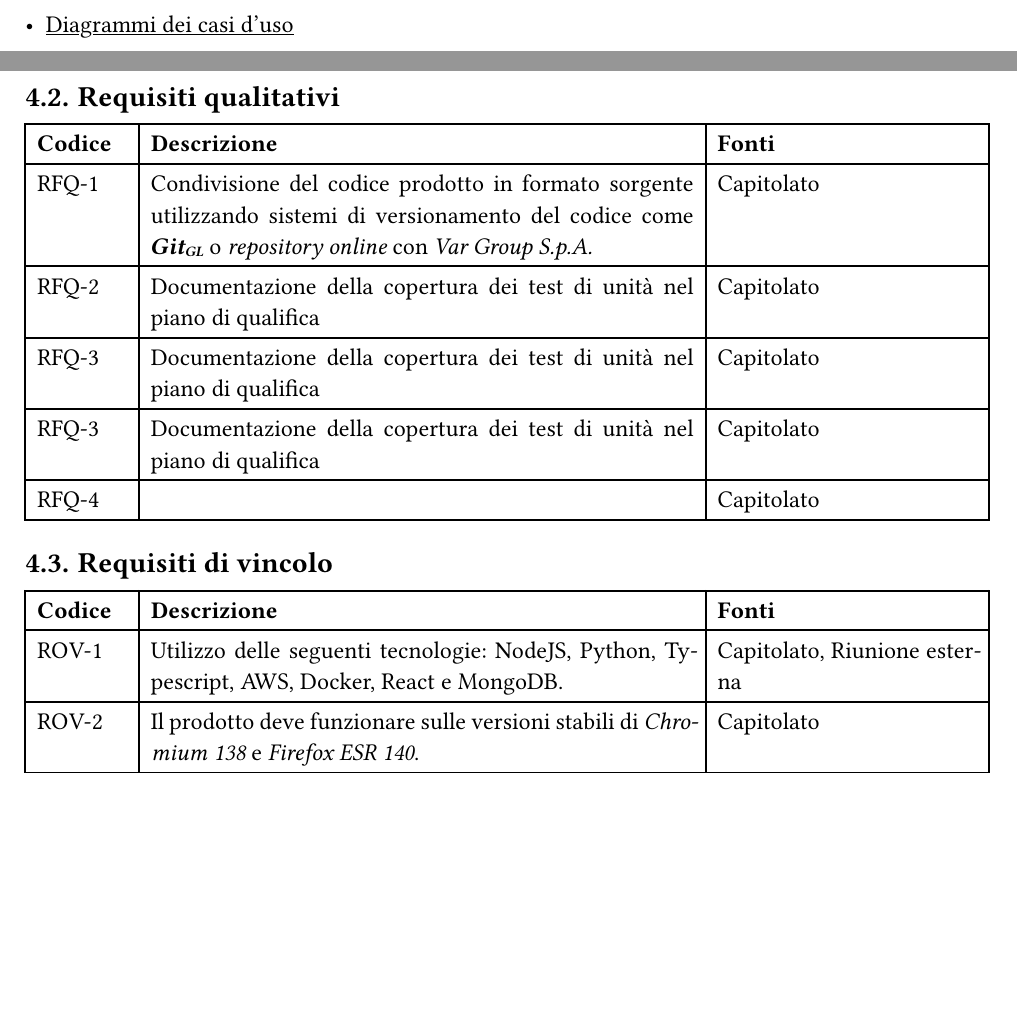
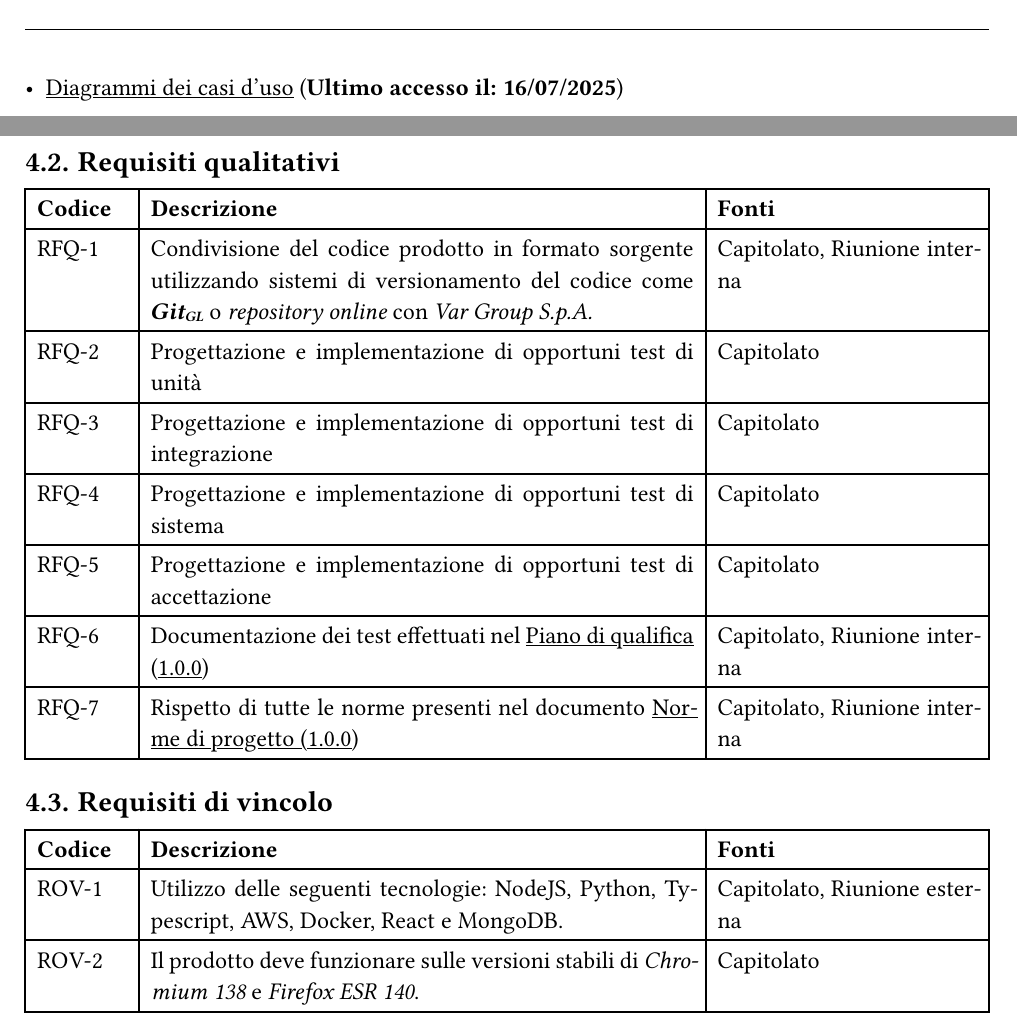
Before and after one commit to Sigma18Unipd/docs, a Typst document (2-RTB/documentidiprogetto/analisideirequisiti_1.1.0.typ): two parts of pages 7 and 33 of 34 before the commit and two parts of pages 8 and 34 of 35 after it, joined at a grey line, cut so that both start at the same text, the shorter picture padded with empty space. Compiled offline with Typst 0.15.

Commit message:
Aggiunta requisiti

```diff
--- a/2-RTB/documentidiprogetto/analisideirequisiti_1.1.0.typ
+++ b/2-RTB/documentidiprogetto/analisideirequisiti_1.1.0.typ
@@ -129,9 +127,9 @@ All'interno dei documenti, ogni termine presente nel Glossario sarà opportuname
 
 - #link("https://sigma18unipd.github.io/documentiCompilati/2-RTB/documentidiprogetto/glossario.pdf")[Glossario (0.11.0)]
 
-- #link("https://www.math.unipd.it/~tullio/IS-1/2024/Dispense/T05.pdf")[Dispensa T05: Analisi dei requisiti]
+- #link("https://www.math.unipd.it/~tullio/IS-1/2024/Dispense/T05.pdf")[Dispensa T05: Analisi dei requisiti] (*Ultimo accesso il: 16/07/2025*)
 
-- #link("https://www.math.unipd.it/~rcardin/swea/2022/Diagrammi%20Use%20Case.pdf")[Diagrammi dei casi d'uso]
+- #link("https://www.math.unipd.it/~rcardin/swea/2022/Diagrammi%20Use%20Case.pdf")[Diagrammi dei casi  d'uso] (*Ultimo accesso il: 16/07/2025*)
 #pagebreak()
 
 
@@ -1214,15 +1212,23 @@ Nella colonna "fonti" di della tabella viene indicato in quale contesto è stato
 
   [RFQ-1],
   [Condivisione del codice prodotto in formato sorgente utilizzando sistemi di versionamento del codice come #glossario("Git") o _repository online_ con _Var Group S.p.A._],
-  [Capitolato],
+  [Capitolato, Riunione interna],
 
-  [RFQ-2], [Documentazione della copertura dei test di unità nel piano di qualifica], [Capitolato],
+  [RFQ-2], [Progettazione e implementazione di opportuni test di unità], [Capitolato],
 
-  [RFQ-3], [Documentazione della copertura dei test di unità nel piano di qualifica], [Capitolato],
+  [RFQ-3], [Progettazione e implementazione di opportuni test di integrazione], [Capitolato],
 
-  [RFQ-3], [Documentazione della copertura dei test di unità nel piano di qualifica], [Capitolato],
+  [RFQ-4], [Progettazione e implementazione di opportuni test di sistema], [Capitolato],
 
-  [RFQ-4], [], [Capitolato],
+  [RFQ-5], [Progettazione e implementazione di opportuni test di accettazione], [Capitolato],
+
+  [RFQ-6],
+  [Documentazione dei test effettuati nel #link("https://sigma18unipd.github.io/documentiCompilati/2-RTB/documentidiprogetto/pianodiqualifica_1.0.0.pdf")[Piano di qualifica (1.0.0)]],
+  [Capitolato, Riunione interna],
+
+  [RFQ-7],
+  [Rispetto di tutte le norme presenti nel documento #link("https://sigma18unipd.github.io/documentiCompilati/2-RTB/documentidiprogetto/normediprogetto_1.0.0.pdf")[Norme di progetto (1.0.0)]],
+  [Capitolato, Riunione interna],
 )
 
 
```
Also changed, not shown: 2-RTB/documentidiprogetto/analisideirequisiti_1.1.0.typ (8 more changed lines).
